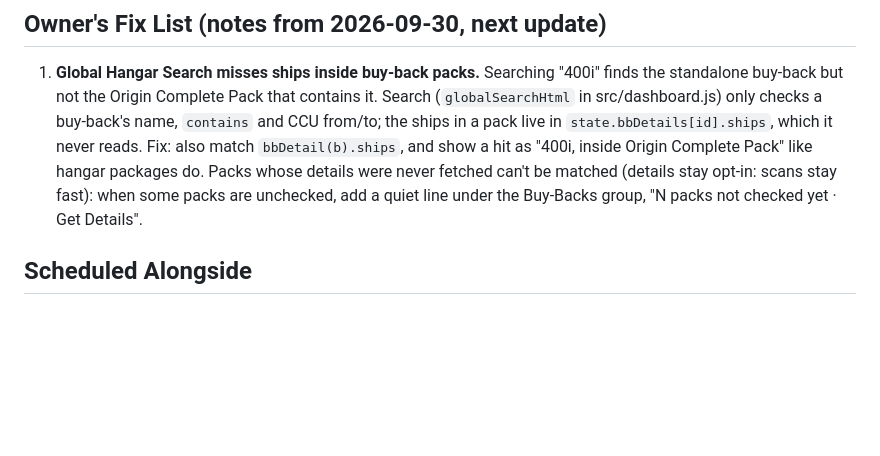
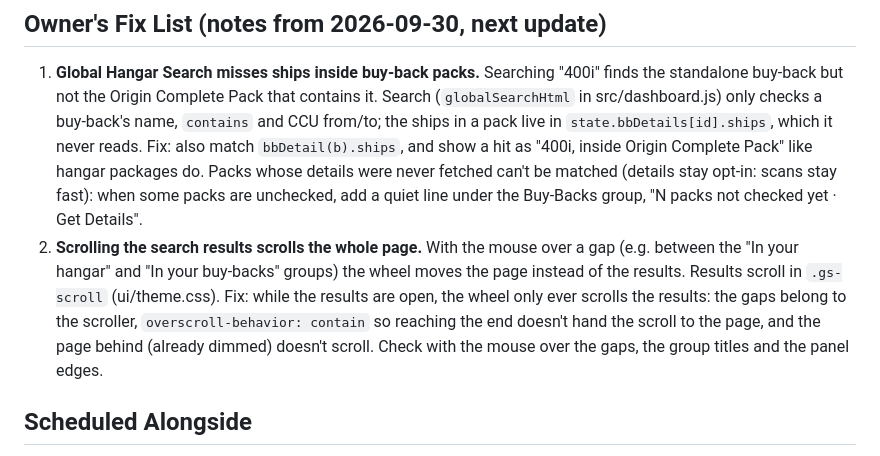
Before and after one commit to Draco-Foundry/open-hangar, a Markdown page: docs/REDESIGN-0.3.md, the part around the change. GitHub-like rendering; blank space fills up the shorter version.

Commit message:
docs: fix list #2, search results scroll the page from the gaps
Co-Authored-By: Claude Opus 5.5 <noreply@anthropic.com>

```diff
--- a/docs/REDESIGN-0.3.md
+++ b/docs/REDESIGN-0.3.md
@@ -153,6 +153,13 @@ Clear All) either way. Picking keeps the sidebar open (never closes on a click).
    fetched can't be matched (details stay opt-in: scans stay fast): when some
    packs are unchecked, add a quiet line under the Buy-Backs group, "N packs not
    checked yet · Get Details".
+2. **Scrolling the search results scrolls the whole page.** With the mouse over a gap
+   (e.g. between the "In your hangar" and "In your buy-backs" groups) the wheel moves
+   the page instead of the results. Results scroll in `.gs-scroll` (ui/theme.css).
+   Fix: while the results are open, the wheel only ever scrolls the results: the gaps
+   belong to the scroller, `overscroll-behavior: contain` so reaching the end doesn't
+   hand the scroll to the page, and the page behind (already dimmed) doesn't scroll.
+   Check with the mouse over the gaps, the group titles and the panel edges.
 
 ## Scheduled Alongside
 
```
